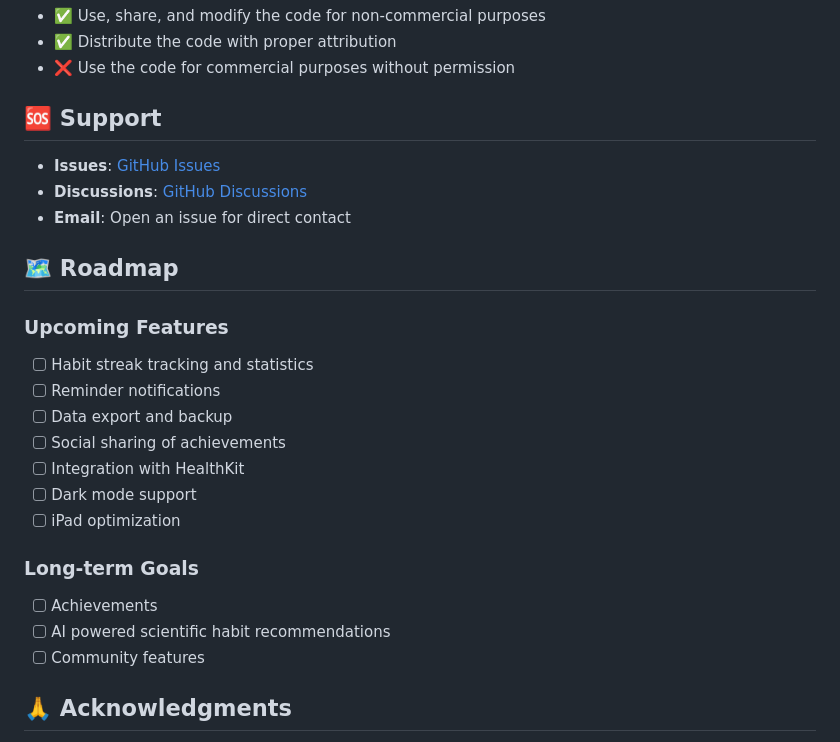
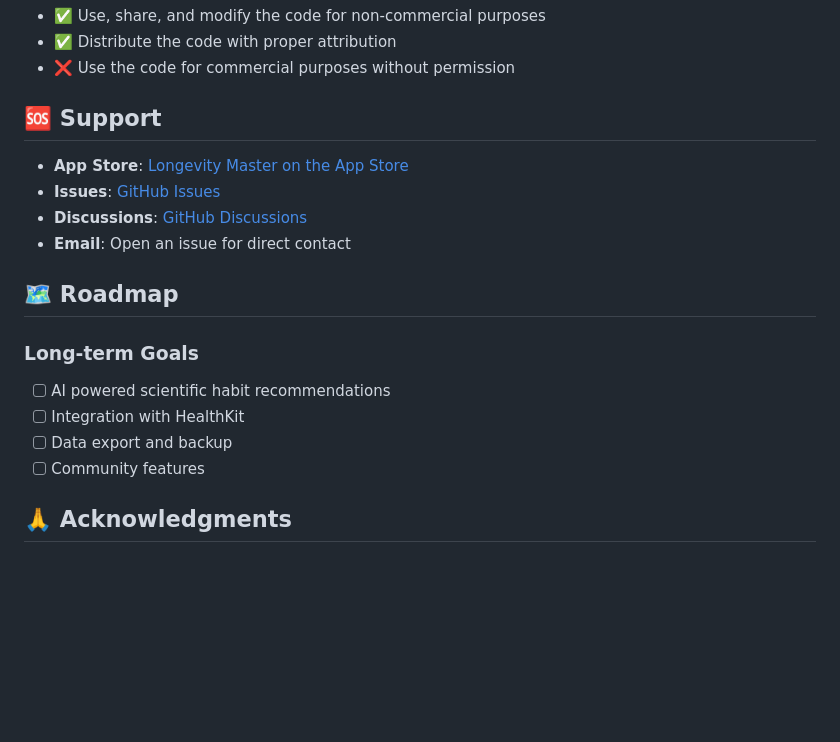
Before and after one commit to banghuazhao/longevity-master, a Markdown page: README.md, the part around one of its changes. GitHub-like rendering; blank space fills up the shorter version.

```diff
--- a/README.md
+++ b/README.md
@@ -166,24 +203,17 @@ This means you can:
 
 ## 🆘 Support
 
+- **App Store**: [Longevity Master on the App Store](https://apps.apple.com/us/app/longevity-master-habits/id6747810020)
 - **Issues**: [GitHub Issues](https://github.com/banghuazhao/longevity-master/issues)
 - **Discussions**: [GitHub Discussions](https://github.com/banghuazhao/longevity-master/discussions)
 - **Email**: Open an issue for direct contact
 
 ## 🗺️ Roadmap
 
-### Upcoming Features
-- [ ] Habit streak tracking and statistics
-- [ ] Reminder notifications
+### Long-term Goals
+- [ ] AI powered scientific habit recommendations
+- [ ] Integration with HealthKit
 - [ ] Data export and backup
-- [ ] Social sharing of achievements
-- [ ] Integration with HealthKit
-- [ ] Dark mode support
-- [ ] iPad optimization
-
-### Long-term Goals
-- [ ] Achievements
-- [ ] AI powered scientific habit recommendations
 - [ ] Community features
 
 ## 🙏 Acknowledgments
```
Also changed, not shown: other parts of README.md (+59 -22 lines), screenshots/1.png, screenshots/2.png, screenshots/3.png, screenshots/4.png (added), 1 other file.
